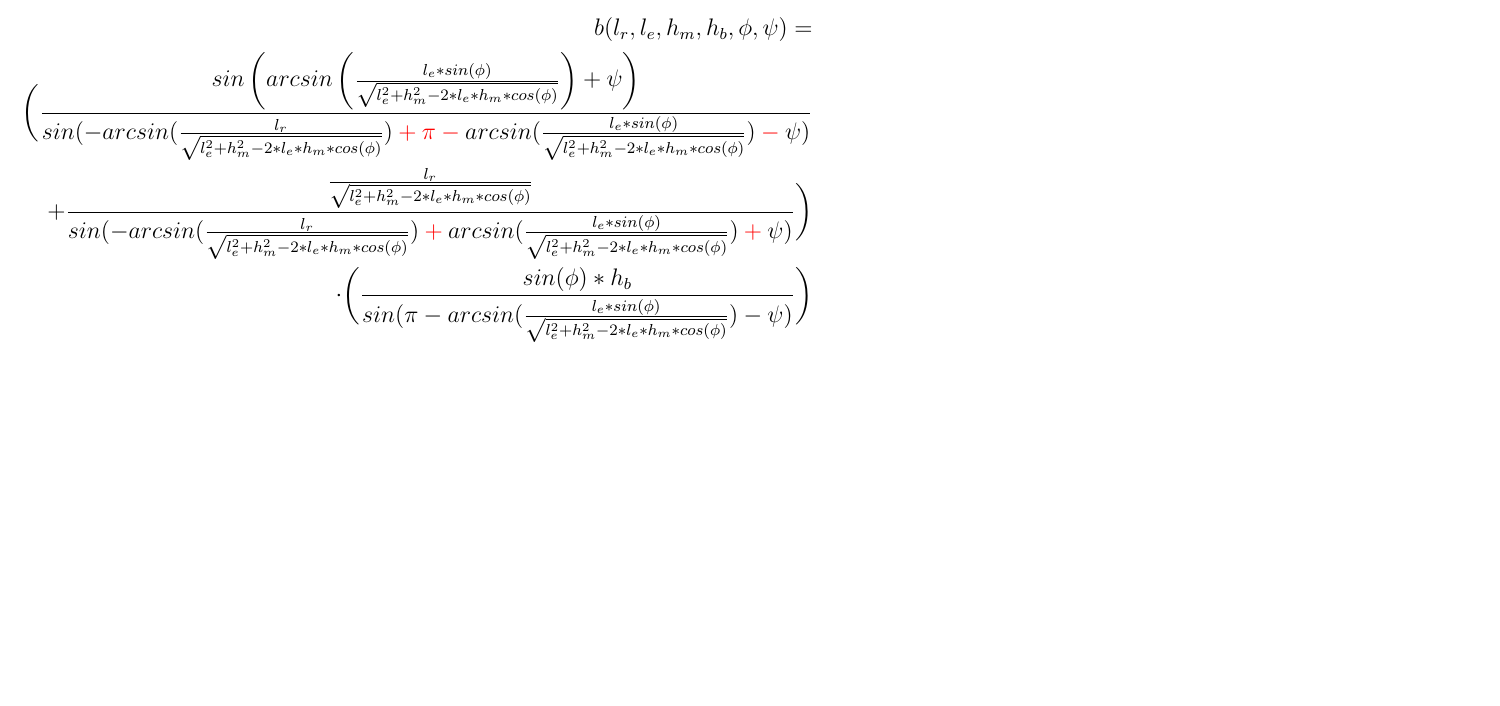
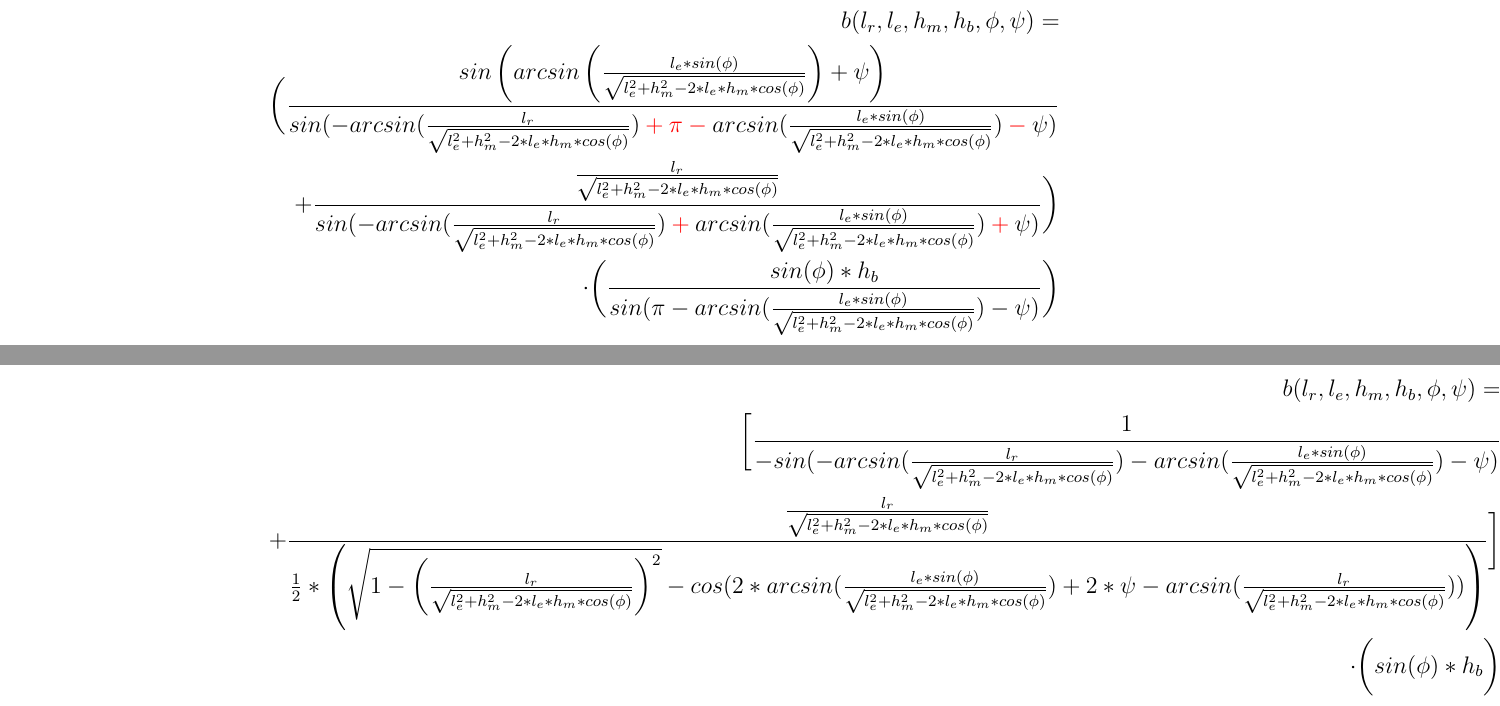
Before and after one commit to amergl/Numerik2, a LaTeX document (formeln.tex): part of the page before the commit and two parts of pages 2 and 3 of 3 after it, the two joined at a grey line, cut so that both start at the same text, the shorter picture padded with empty space. Compiled offline with pdfLaTeX.

Commit message:
formel umstellung vera, nele

```diff
--- a/formeln.tex
+++ b/formeln.tex
@@ -1,4 +1,4 @@
-\documentclass[12pt,a4paper]{article}
+\documentclass[12pt,a4paper, landscape]{article}
 
 \usepackage[utf8]{inputenc}
 \usepackage[ngerman]{babel}
@@ -34,4 +34,13 @@ b (l_r, l_e, h_m, h_b, \phi, \psi) =\\ \bigg(\frac{sin\left(arcsin\left(\frac{l_
 \end{split}
 \end{align*}
 
+\begin{align*}
+	\begin{split}
+		b (l_r, l_e, h_m, h_b, \phi, \psi) =\\
+		\bigg[\frac{1}{-sin(-arcsin(\frac{l_r}{\sqrt{l_e ^2 + h_m^2 - 2*l_e*h_m * cos(\phi)}}) - arcsin(\frac{l_e * sin(\phi)}{\sqrt{l_e ^2 + h_m^2 - 2*l_e*h_m * cos(\phi)}}) - \psi)}\\
+		+ \frac{\frac{l_r}{\sqrt{l_e ^2 + h_m^2 - 2*l_e*h_m * cos(\phi)}}}{\frac{1}{2} * \left( \sqrt{1- \left(\frac{l_r}{\sqrt{l_e ^2 + h_m^2 - 2*l_e*h_m * cos(\phi)}}\right)^2} - cos(2*arcsin(\frac{l_e * sin(\phi)}{\sqrt{l_e ^2 + h_m^2 - 2*l_e*h_m * cos(\phi)}}) + 2* \psi - arcsin(\frac{l_r}{\sqrt{l_e ^2 + h_m^2 - 2*l_e*h_m * cos(\phi)}})) \right)}\bigg]\\
+		\cdot\bigg(sin(\phi) * h_b\bigg)
+	\end{split}
+\end{align*}
+
 \end{document}
```
Also changed, not shown: formeln.pdf.
